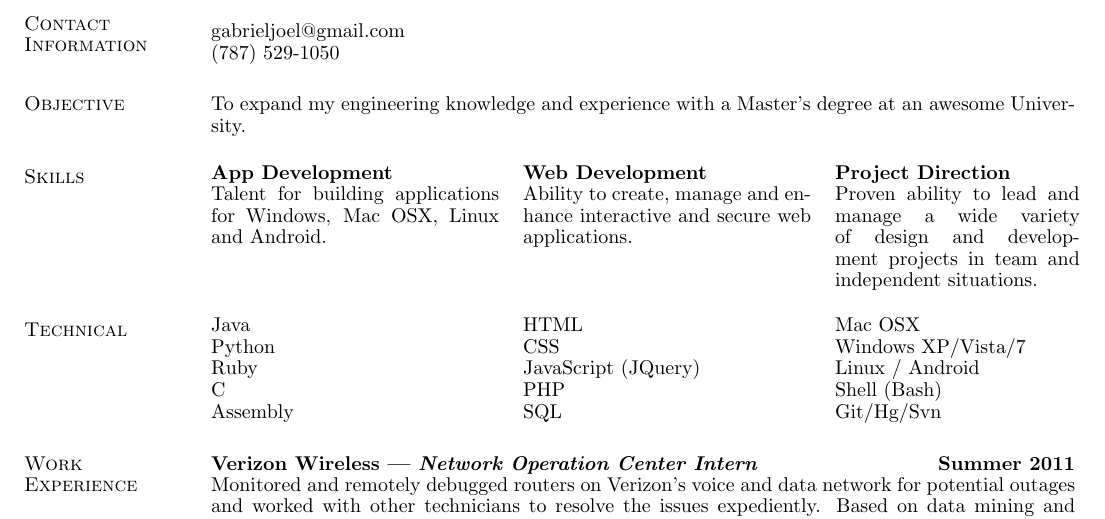
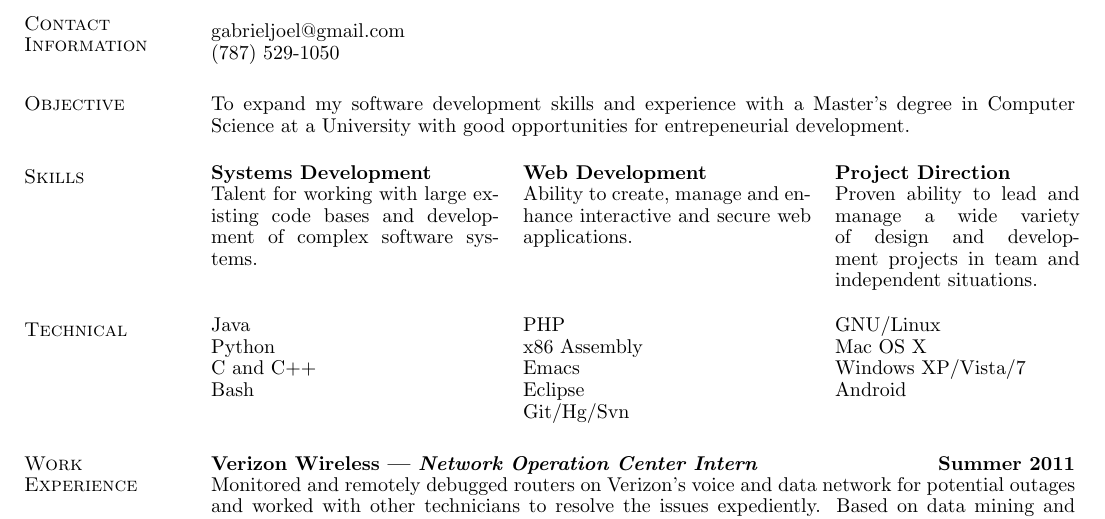
Before and after one commit to gabriel4649/tatsuhirosatou.github.io, a LaTeX CV (latex-resume-src/paciorek-cv.tex): part of the page, cut so that both start at the same text. Compiled offline with pdfLaTeX.

Commit message:
More updates

```diff
--- a/latex-resume-src/paciorek-cv.tex
+++ b/latex-resume-src/paciorek-cv.tex
@@ -28,21 +28,20 @@ gabrieljoel@gmail.com \\
 
 
 \section{\sc Objective}
-To expand my engineering knowledge and experience with a Master's degree at an awesome University.
-
+To expand my software development skills and experience with a Master's degree in Computer Science at a University with good opportunities for entrepeneurial development.
 \section{\sc Skills}
 \begin{tabular}{@{}p{2in}p{2in}p{1.7in}}
-{\bf App Development}             & {\bf Web Development}  & {\bf Project Direction} \\
-Talent for building applications for Windows, Mac OSX, Linux and Android.    & Ability to create, manage and enhance interactive and secure web applications. & Proven ability to lead and manage a wide variety of design and development projects in team and independent situations.
+{\bf Systems Development}             & {\bf Web Development}  & {\bf Project Direction} \\
+Talent for working with large existing code bases and development of complex software systems. & Ability to create, manage and enhance interactive and secure web applications. & Proven ability to lead and manage a wide variety of design and development projects in team and independent situations.
 \end{tabular}
 
 \section{\sc Technical}
 \begin{tabular}{@{}p{2in}p{2in}p{2in}}
- Java           & HTML  & Mac OSX  \\
-Python   & CSS & Windows XP/Vista/7   \\
-Ruby & JavaScript (JQuery) & Linux / Android \\
-C & PHP & Shell (Bash) \\
-Assembly & SQL & Git/Hg/Svn
+ Java           & PHP  & GNU/Linux  \\
+Python   & x86 Assembly & Mac OS X   \\
+C and C++ & Emacs & Windows XP/Vista/7 \\
+Bash & Eclipse & Android \\
+& Git/Hg/Svn  &
 \end{tabular}
 
 
```
Also changed, not shown: latex-resume-src/paciorek-cv.pdf, 2 other files.
